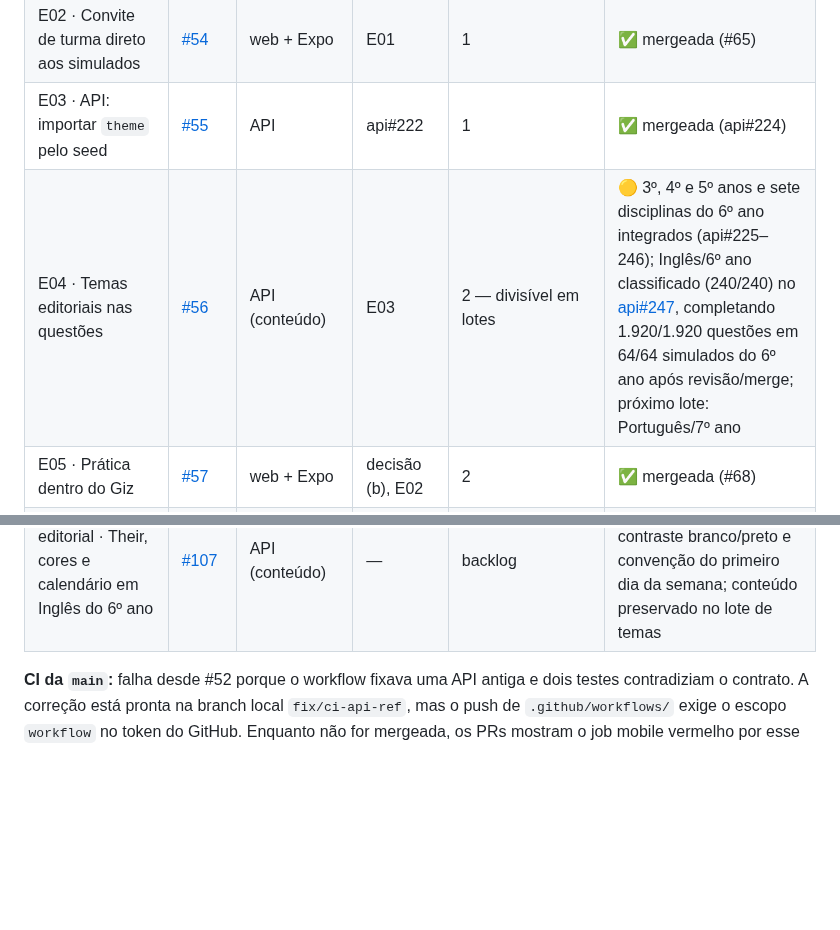
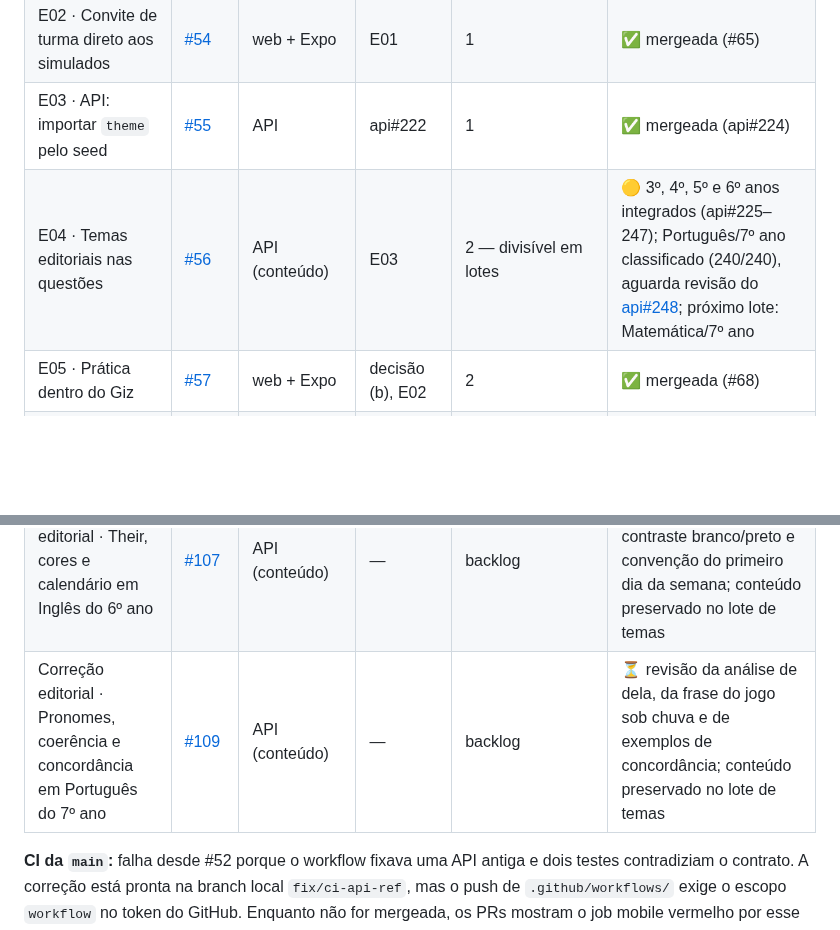
Before and after one commit to guilhermeborba/simulados-bernardo, a Markdown page: docs/giz/ETAPAS.md, 2 parts joined by grey strips. Rendered like a GitHub page; blank space fills up the shorter version.

Commit message:
docs(giz): registra Português do 7º ano e próximo lote
Co-Authored-By: GPT-6 <noreply@openai.com>

```diff
--- a/docs/giz/ETAPAS.md
+++ b/docs/giz/ETAPAS.md
@@ -18,7 +18,7 @@ Situação registrada em 21/10/2026. A situação ao vivo está sempre nas issue
 | E01 · Trilhas por público no catálogo | [#53](https://github.com/guilhermeborba/simulados-bernardo/issues/53) | web + Expo | decisão | 1 | ✅ mergeada e publicada (#64) |
 | E02 · Convite de turma direto aos simulados | [#54](https://github.com/guilhermeborba/simulados-bernardo/issues/54) | web + Expo | E01 | 1 | ✅ mergeada (#65) |
 | E03 · API: importar `theme` pelo seed | [#55](https://github.com/guilhermeborba/simulados-bernardo/issues/55) | API | api#222 | 1 | ✅ mergeada (api#224) |
-| E04 · Temas editoriais nas questões | [#56](https://github.com/guilhermeborba/simulados-bernardo/issues/56) | API (conteúdo) | E03 | 2 — divisível em lotes | 🟡 3º, 4º e 5º anos e sete disciplinas do 6º ano integrados (api#225–246); Inglês/6º ano classificado (240/240) no [api#247](https://github.com/guilhermeborba/simulados-bernardo-api/pull/247), completando 1.920/1.920 questões em 64/64 simulados do 6º ano após revisão/merge; próximo lote: Português/7º ano |
+| E04 · Temas editoriais nas questões | [#56](https://github.com/guilhermeborba/simulados-bernardo/issues/56) | API (conteúdo) | E03 | 2 — divisível em lotes | 🟡 3º, 4º, 5º e 6º anos integrados (api#225–247); Português/7º ano classificado (240/240), aguarda revisão do [api#248](https://github.com/guilhermeborba/simulados-bernardo-api/pull/248); próximo lote: Matemática/7º ano |
 | E05 · Prática dentro do Giz | [#57](https://github.com/guilhermeborba/simulados-bernardo/issues/57) | web + Expo | decisão (b), E02 | 2 | ✅ mergeada (#68) |
 | E06 · Validar app Giz no Android | [#58](https://github.com/guilhermeborba/simulados-bernardo/issues/58) | Expo | — | 2 | ⏳ livre (ideal após E05) |
 | E07 · Aceite web e acessibilidade | [#59](https://github.com/guilhermeborba/simulados-bernardo/issues/59) | web | — | 2 | 🟡 PR #69 mergeado; verificações automatizadas aprovadas e roteiro assistivo humano pendente |
@@ -47,6 +47,7 @@ Situação registrada em 21/10/2026. A situação ao vivo está sempre nas issue
 | Correção editorial · Generalizações e termos de Arte do 6º ano | [#103](https://github.com/guilhermeborba/simulados-bernardo/issues/103) | API (conteúdo) | — | backlog | ⏳ revisão de teatros/anfiteatros, retratos romanos, comparação de materiais e de períodos artísticos; conteúdo preservado no lote de temas |
 | Correção editorial · Voleibol e alongamento em Educação Física do 6º ano | [#105](https://github.com/guilhermeborba/simulados-bernardo/issues/105) | API (conteúdo) | — | backlog | ⏳ revisão da contagem de toques após bloqueio e das explicações sobre alongamento, aquecimento e recuperação; conteúdo preservado no lote de temas |
 | Correção editorial · Their, cores e calendário em Inglês do 6º ano | [#107](https://github.com/guilhermeborba/simulados-bernardo/issues/107) | API (conteúdo) | — | backlog | ⏳ revisão do uso singular de their, contraste branco/preto e convenção do primeiro dia da semana; conteúdo preservado no lote de temas |
+| Correção editorial · Pronomes, coerência e concordância em Português do 7º ano | [#109](https://github.com/guilhermeborba/simulados-bernardo/issues/109) | API (conteúdo) | — | backlog | ⏳ revisão da análise de dela, da frase do jogo sob chuva e de exemplos de concordância; conteúdo preservado no lote de temas |
 
 **CI da `main`:** falha desde #52 porque o workflow fixava uma API antiga e dois testes contradiziam o contrato. A correção está pronta na branch local `fix/ci-api-ref`, mas o push de `.github/workflows/` exige o escopo `workflow` no token do GitHub. Enquanto não for mergeada, os PRs mostram o job mobile vermelho por esse motivo.
 
```
